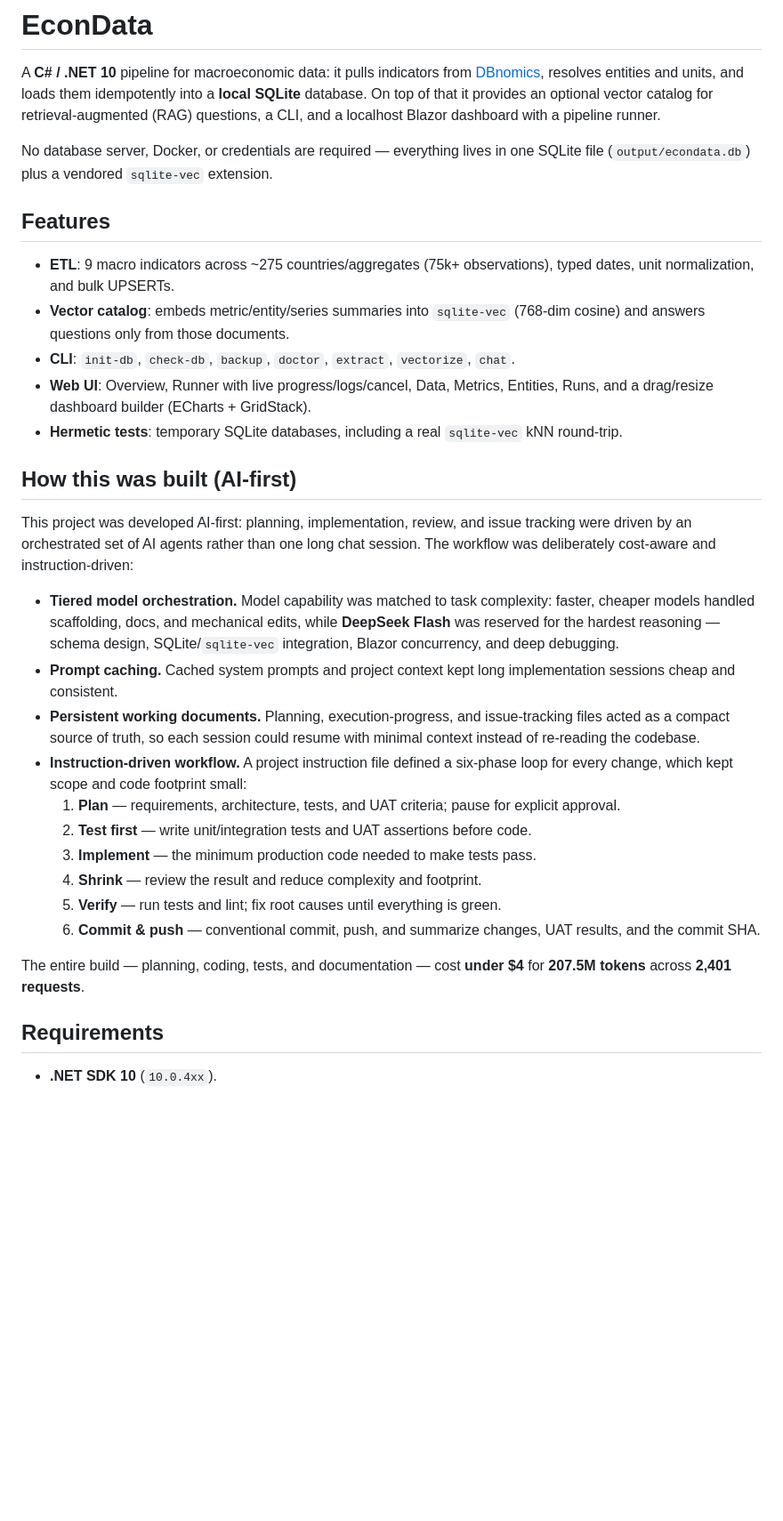
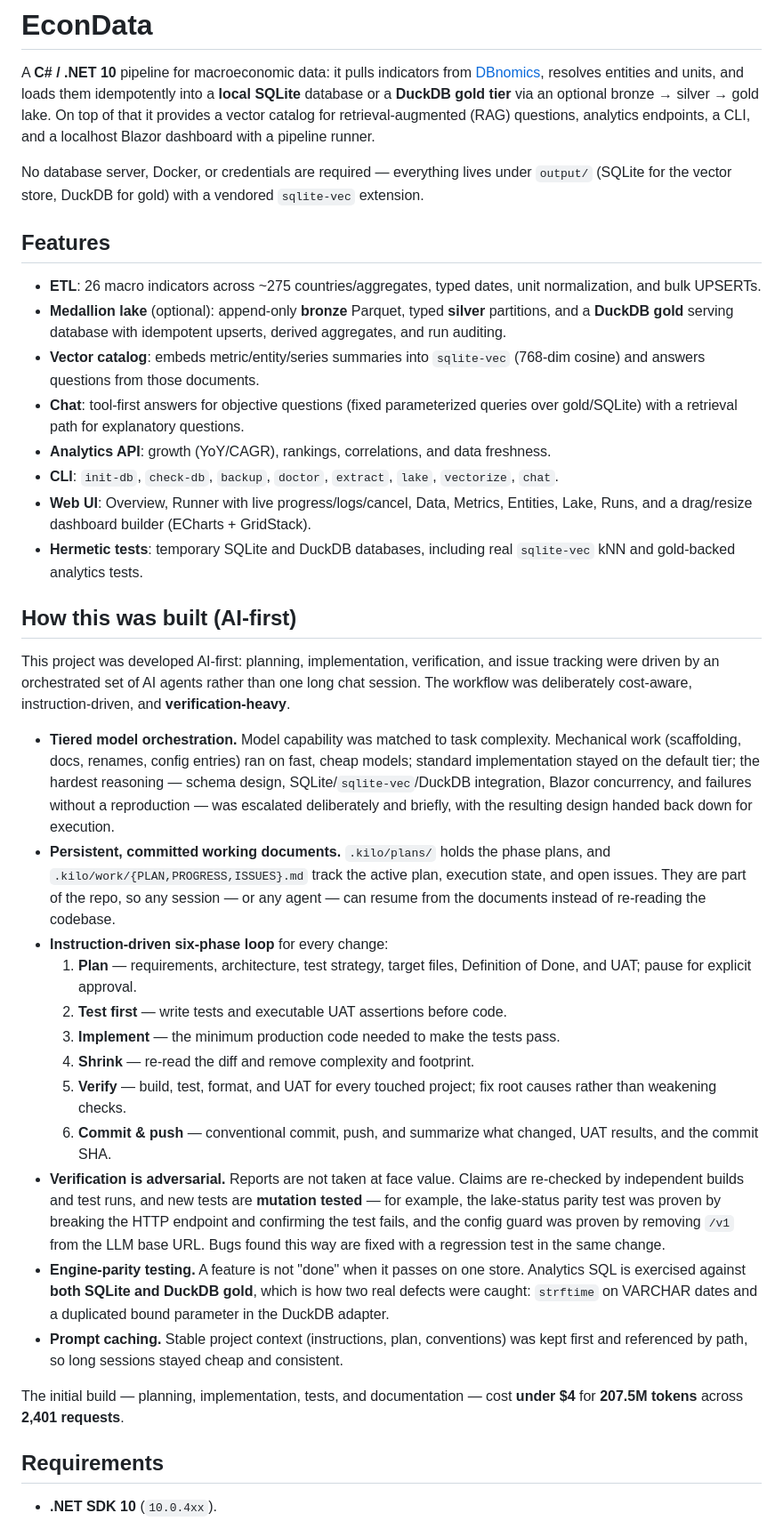
Before and after one commit to muhammadbadar1998/ECONDATA, a Markdown page: README.md, the part around one of its changes. Shown at 89% size. Rendered like a GitHub page; blank space fills up the shorter version.

```diff
--- a/README.md
+++ b/README.md
@@ -2,53 +2,75 @@
 
 A **C# / .NET 10** pipeline for macroeconomic data: it pulls indicators from
 [DBnomics](https://db.nomics.world/), resolves entities and units, and loads them
-idempotently into a **local SQLite** database. On top of that it provides an
-optional vector catalog for retrieval-augmented (RAG) questions, a CLI, and a
+idempotently into a **local SQLite** database or a **DuckDB gold tier** via an
+optional bronze → silver → gold lake. On top of that it provides a vector catalog
+for retrieval-augmented (RAG) questions, analytics endpoints, a CLI, and a
 localhost Blazor dashboard with a pipeline runner.
 
-No database server, Docker, or credentials are required — everything lives in one
-SQLite file (`output/econdata.db`) plus a vendored `sqlite-vec` extension.
+No database server, Docker, or credentials are required — everything lives under
+`output/` (SQLite for the vector store, DuckDB for gold) with a vendored
+`sqlite-vec` extension.
 
 ## Features
 
-- **ETL**: 9 macro indicators across ~275 countries/aggregates (75k+ observations),
-  typed dates, unit normalization, and bulk UPSERTs.
+- **ETL**: 26 macro indicators across ~275 countries/aggregates, typed dates,
+  unit normalization, and bulk UPSERTs.
+- **Medallion lake** (optional): append-only **bronze** Parquet, typed **silver**
+  partitions, and a **DuckDB gold** serving database with idempotent upserts,
+  derived aggregates, and run auditing.
 - **Vector catalog**: embeds metric/entity/series summaries into `sqlite-vec`
-  (768-dim cosine) and answers questions only from those documents.
-- **CLI**: `init-db`, `check-db`, `backup`, `doctor`, `extract`, `vectorize`, `chat`.
+  (768-dim cosine) and answers questions from those documents.
+- **Chat**: tool-first answers for objective questions (fixed parameterized
+  queries over gold/SQLite) with a retrieval path for explanatory questions.
+- **Analytics API**: growth (YoY/CAGR), rankings, correlations, and data freshness.
+- **CLI**: `init-db`, `check-db`, `backup`, `doctor`, `extract`, `lake`, `vectorize`, `chat`.
 - **Web UI**: Overview, Runner with live progress/logs/cancel, Data, Metrics,
-  Entities, Runs, and a drag/resize dashboard builder (ECharts + GridStack).
-- **Hermetic tests**: temporary SQLite databases, including a real `sqlite-vec`
-  kNN round-trip.
+  Entities, Lake, Runs, and a drag/resize dashboard builder (ECharts + GridStack).
+- **Hermetic tests**: temporary SQLite and DuckDB databases, including real
+  `sqlite-vec` kNN and gold-backed analytics tests.
 
 ## How this was built (AI-first)
 
-This project was developed AI-first: planning, implementation, review, and issue
-tracking were driven by an orchestrated set of AI agents rather than one long chat
-session. The workflow was deliberately cost-aware and instruction-driven:
+This project was developed AI-first: planning, implementation, verification, and
+issue tracking were driven by an orchestrated set of AI agents rather than one long
+chat session. The workflow was deliberately cost-aware, instruction-driven, and
+**verification-heavy**.
 
-- **Tiered model orchestration.** Model capability was matched to task complexity:
-  faster, cheaper models handled scaffolding, docs, and mechanical edits, while
-  **DeepSeek Flash** was reserved for the hardest reasoning — schema design,
-  SQLite/`sqlite-vec` integration, Blazor concurrency, and deep debugging.
-- **Prompt caching.** Cached system prompts and project context kept long
-  implementation sessions cheap and consistent.
-- **Persistent working documents.** Planning, execution-progress, and issue-tracking
-  files acted as a compact source of truth, so each session could resume with minimal
-  context instead of re-reading the codebase.
-- **Instruction-driven workflow.** A project instruction file defined a six-phase
-  loop for every change, which kept scope and code footprint small:
-  1. **Plan** — requirements, architecture, tests, and UAT criteria; pause for
-     explicit approval.
-  2. **Test first** — write unit/integration tests and UAT assertions before code.
-  3. **Implement** — the minimum production code needed to make tests pass.
-  4. **Shrink** — review the result and reduce complexity and footprint.
-  5. **Verify** — run tests and lint; fix root causes until everything is green.
-  6. **Commit & push** — conventional commit, push, and summarize changes, UAT
+- **Tiered model orchestration.** Model capability was matched to task complexity.
+  Mechanical work (scaffolding, docs, renames, config entries) ran on fast, cheap
+  models; standard implementation stayed on the default tier; the hardest reasoning
+  — schema design, SQLite/`sqlite-vec`/DuckDB integration, Blazor concurrency, and
+  failures without a reproduction — was escalated deliberately and briefly, with the
+  resulting design handed back down for execution.
+- **Persistent, committed working documents.** `.kilo/plans/` holds the phase plans,
+  and `.kilo/work/{PLAN,PROGRESS,ISSUES}.md` track the active plan, execution state,
+  and open issues. They are part of the repo, so any session — or any agent — can
+  resume from the documents instead of re-reading the codebase.
+- **Instruction-driven six-phase loop** for every change:
+  1. **Plan** — requirements, architecture, test strategy, target files, Definition
+     of Done, and UAT; pause for explicit approval.
+  2. **Test first** — write tests and executable UAT assertions before code.
+  3. **Implement** — the minimum production code needed to make the tests pass.
+  4. **Shrink** — re-read the diff and remove complexity and footprint.
+  5. **Verify** — build, test, format, and UAT for every touched project; fix root
+     causes rather than weakening checks.
+  6. **Commit & push** — conventional commit, push, and summarize what changed, UAT
      results, and the commit SHA.
+- **Verification is adversarial.** Reports are not taken at face value. Claims are
+  re-checked by independent builds and test runs, and new tests are **mutation
+  tested** — for example, the lake-status parity test was proven by breaking the HTTP
+  endpoint and confirming the test fails, and the config guard was proven by removing
+  `/v1` from the LLM base URL. Bugs found this way are fixed with a regression test
+  in the same change.
+- **Engine-parity testing.** A feature is not "done" when it passes on one store.
+  Analytics SQL is exercised against **both SQLite and DuckDB gold**, which is how two
+  real defects were caught: `strftime` on VARCHAR dates and a duplicated bound
+  parameter in the DuckDB adapter.
+- **Prompt caching.** Stable project context (instructions, plan, conventions) was
+  kept first and referenced by path, so long sessions stayed cheap and consistent.
 
-The entire build — planning, coding, tests, and documentation — cost **under $4** for
-**207.5M tokens** across **2,401 requests**.
+The initial build — planning, implementation, tests, and documentation — cost
+**under $4** for **207.5M tokens** across **2,401 requests**.
 
 ## Requirements
 
```
Also changed, not shown: other parts of README.md (+43 -9 lines), CHANGELOG.md (+18 -1 lines), docs/DEV_GUIDE.md (+1 -0 lines).
